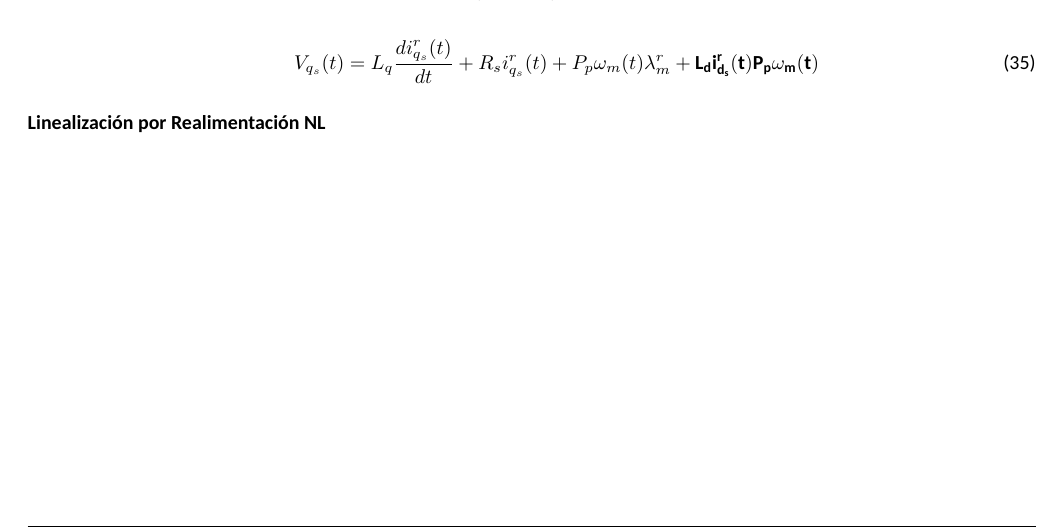
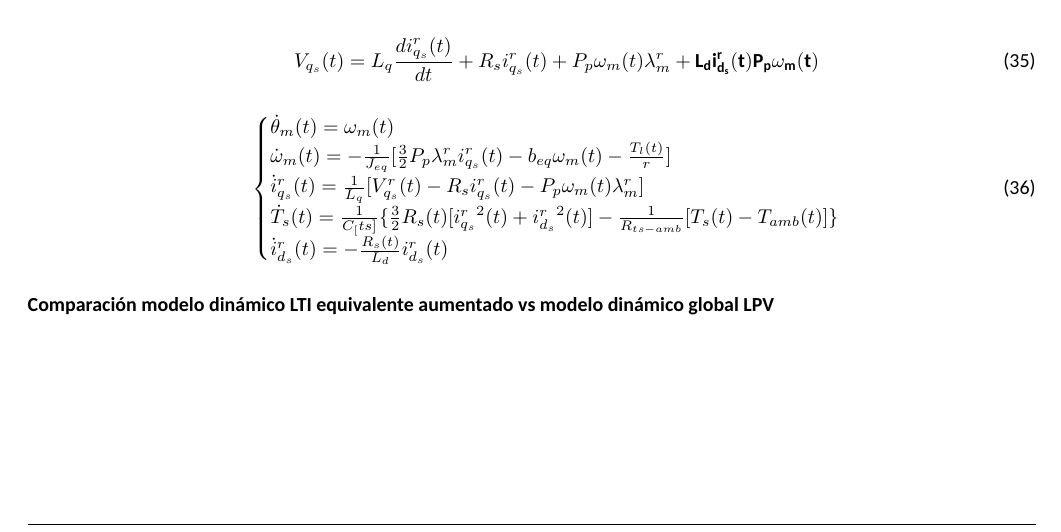
Before and after one commit to 99randon/AyME_proyecto, a LaTeX document (Informe.tex): part of page 6 of 8, cut so that both start at the same text. Compiled offline with XeLaTeX; a missing font is replaced by an installed copy or a similar font.

Commit message:
2D start

```diff
--- a/Informe.tex
+++ b/Informe.tex
@@ -447,11 +447,21 @@ modelo global NL obtenido anteriormente, por lo que se propone:
         V_{q_{s}}(t) = L_{q}\frac{di_{q_{s}}^r(t)}{dt} + R_{s}i_{q_{s}}^r(t) + P_{p}\omega_{m}(t)\lambda_{m}^r + \mathbf{L_{d}i_{d_{s}}^r(t)P_{p}\omega_{m}(t)}
     \end{equation}
 
+    \begin{equation}
+        \begin{cases}
+            \dot{\theta}_{m}(t) = \omega_{m}(t)\\
+            \dot{\omega}_{m}(t) = -\frac{1}{J_{eq}}[\frac{3}{2}P_{p}\lambda_{m}^r i_{q_{s}}^r(t) - b_{eq}\omega_{m}(t)-\frac{T_{l}(t)}{r}]\\
+            \dot{i}_{q_{s}}^r(t) = \frac{1}{L_{q}}[V_{q_{s}}^r(t) - R_{s}i_{q_{s}}^r(t) - P_{p}\omega_{m}(t)\lambda_{m}^r]\\
+            \dot{T}_{s}(t) = \frac{1}{C_[ts]}\{\frac{3}{2}R_{s}(t)[{i_{q_{s}}^r}^2(t) + {i_{d_{s}}^r}^2(t)] - \frac{1}{R_{ts-amb}}[T_{s}(t) - T_{amb}(t)]\}\\
+            \dot{i}_{d_{s}}^r(t) = -\frac{R_{s}(t)}{L_{d}}i_{d_{s}}^r(t) \\
+        \end{cases}
+    \end{equation}
+
 \end{enumerate}
 
 %-------------------- 2D --------------------------%
 
-\subsubsection*{Linealización por Realimentación NL}
+\subsubsection*{Comparación modelo dinámico LTI equivalente aumentado vs modelo dinámico global LPV}
 
 \newpage
 \part*{Conclusiones}
```
Also changed, not shown: 4 other files.
